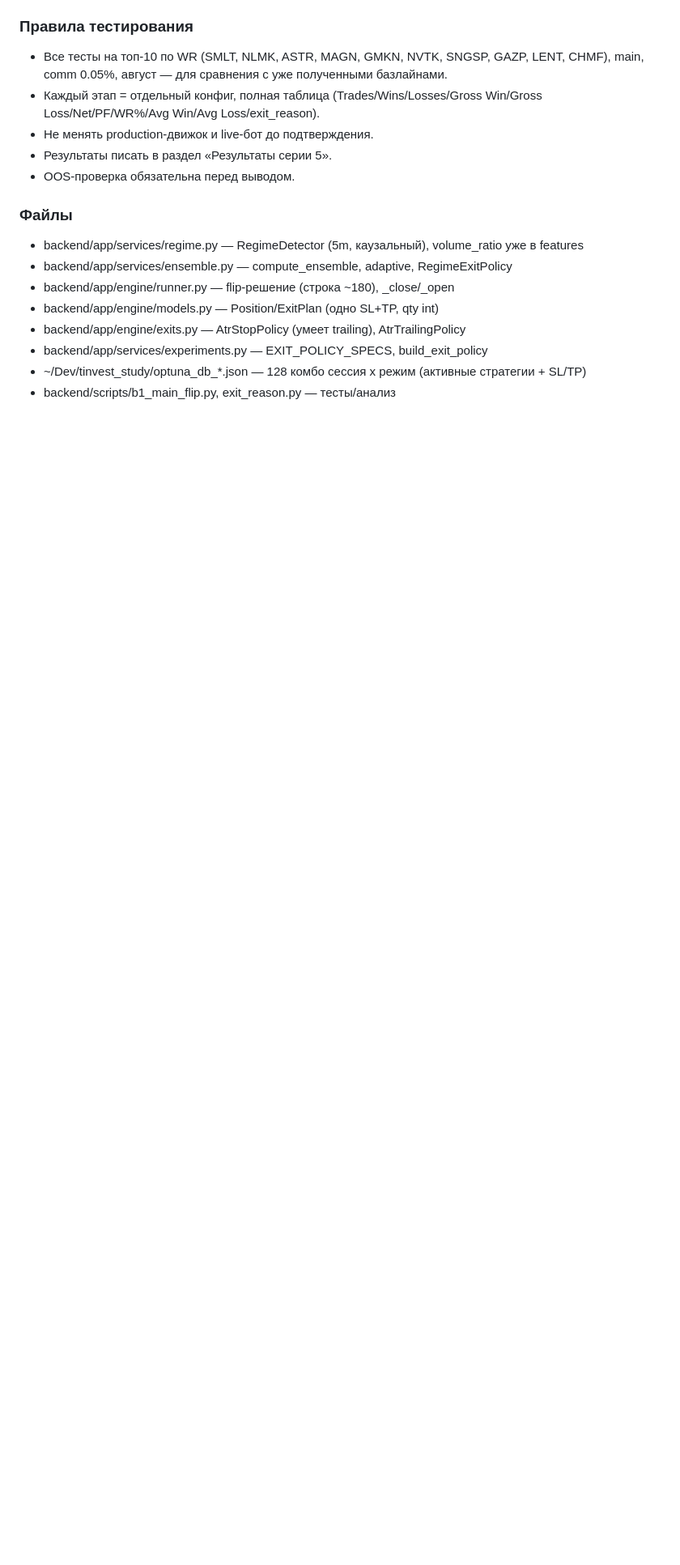
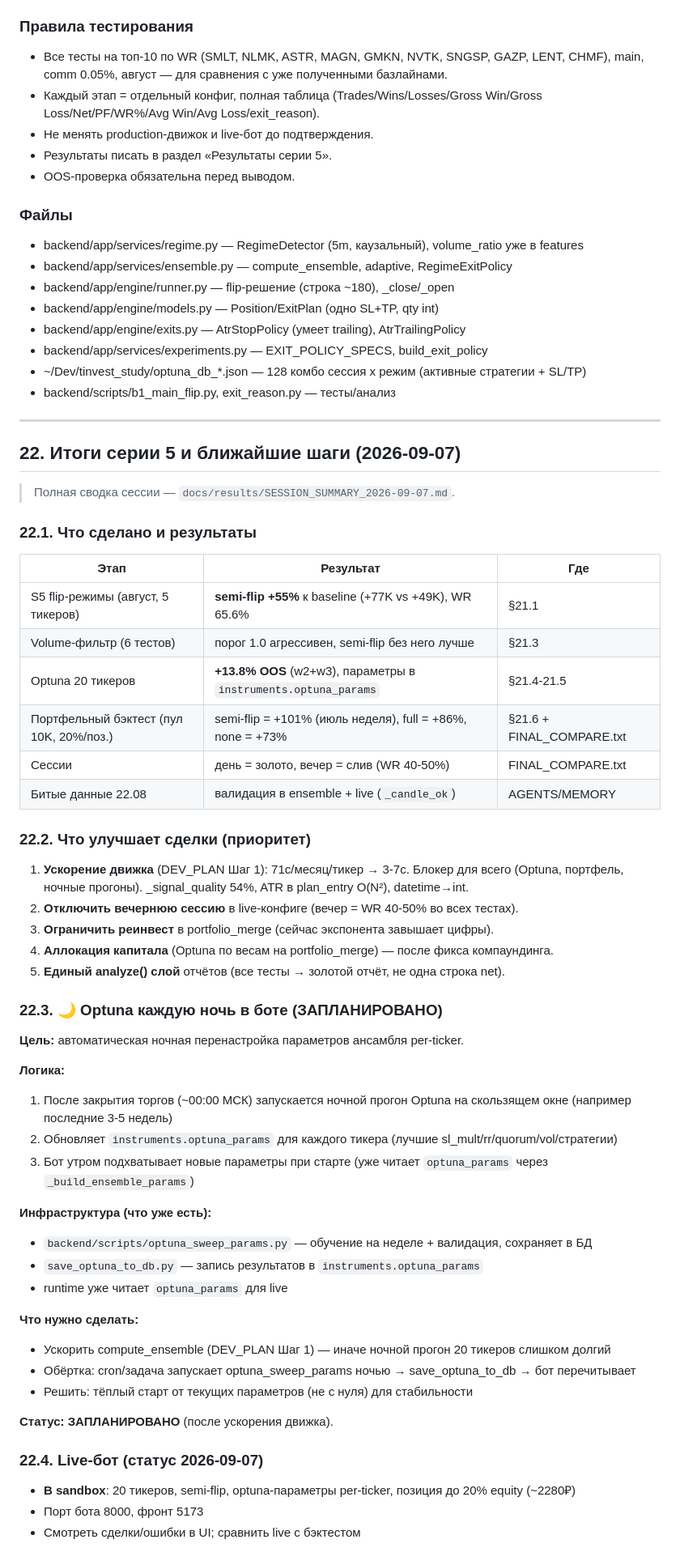
Before and after one commit to babichdenis/Deeptrading, a Markdown page: docs/roadmap/MTF_V4_2026.md, the part around the change. Shown at 81% size. Rendered like a GitHub page; blank space fills up the shorter version.

Commit message:
docs: MTF §22 итоги S5, приоритеты улучшений, план ночной Optuna в боте

```diff
--- a/docs/roadmap/MTF_V4_2026.md
+++ b/docs/roadmap/MTF_V4_2026.md
@@ -987,3 +987,55 @@ python -c "import pstats; pstats.Stats('profile.stats').sort_stats('cumtime').pr
 - backend/app/services/experiments.py — EXIT_POLICY_SPECS, build_exit_policy
 - ~/Dev/tinvest_study/optuna_db_*.json — 128 комбо сессия x режим (активные стратегии + SL/TP)
 - backend/scripts/b1_main_flip.py, exit_reason.py — тесты/анализ
+
+---
+
+## 22. Итоги серии 5 и ближайшие шаги (2026-09-07)
+
+> Полная сводка сессии — `docs/results/SESSION_SUMMARY_2026-09-07.md`.
+
+### 22.1. Что сделано и результаты
+
+| Этап | Результат | Где |
+|------|-----------|-----|
+| S5 flip-режимы (август, 5 тикеров) | **semi-flip +55%** к baseline (+77K vs +49K), WR 65.6% | §21.1 |
+| Volume-фильтр (6 тестов) | порог 1.0 агрессивен, semi-flip без него лучше | §21.3 |
+| Optuna 20 тикеров | **+13.8% OOS** (w2+w3), параметры в `instruments.optuna_params` | §21.4-21.5 |
+| Портфельный бэктест (пул 10K, 20%/поз.) | semi-flip = +101% (июль неделя), full = +86%, none = +73% | §21.6 + FINAL_COMPARE.txt |
+| Сессии | день = золото, вечер = слив (WR 40-50%) | FINAL_COMPARE.txt |
+| Битые данные 22.08 | валидация в ensemble + live (`_candle_ok`) | AGENTS/MEMORY |
+
+### 22.2. Что улучшает сделки (приоритет)
+
+1. **Ускорение движка** (DEV_PLAN Шаг 1): 71с/месяц/тикер → 3-7с. Блокер для всего (Optuna, портфель, ночные прогоны). _signal_quality 54%, ATR в plan_entry O(N²), datetime→int.
+2. **Отключить вечернюю сессию** в live-конфиге (вечер = WR 40-50% во всех тестах).
+3. **Ограничить реинвест** в portfolio_merge (сейчас экспонента завышает цифры).
+4. **Аллокация капитала** (Optuna по весам на portfolio_merge) — после фикса компаундинга.
+5. **Единый analyze() слой** отчётов (все тесты → золотой отчёт, не одна строка net).
+
+### 22.3. 🌙 Optuna каждую ночь в боте (ЗАПЛАНИРОВАНО)
+
+**Цель:** автоматическая ночная перенастройка параметров ансамбля per-ticker.
+
+**Логика:**
+1. После закрытия торгов (~00:00 МСК) запускается ночной прогон Optuna на скользящем окне (например последние 3-5 недель)
+2. Обновляет `instruments.optuna_params` для каждого тикера (лучшие sl_mult/rr/quorum/vol/стратегии)
+3. Бот утром подхватывает новые параметры при старте (уже читает `optuna_params` через `_build_ensemble_params`)
+
+**Инфраструктура (что уже есть):**
+- `backend/scripts/optuna_sweep_params.py` — обучение на неделе + валидация, сохраняет в БД
+- `save_optuna_to_db.py` — запись результатов в `instruments.optuna_params`
+- runtime уже читает `optuna_params` для live
+
+**Что нужно сделать:**
+- Ускорить compute_ensemble (DEV_PLAN Шаг 1) — иначе ночной прогон 20 тикеров слишком долгий
+- Обёртка: cron/задача запускает optuna_sweep_params ночью → save_optuna_to_db → бот перечитывает
+- Решить: тёплый старт от текущих параметров (не с нуля) для стабильности
+
+**Статус: ЗАПЛАНИРОВАНО** (после ускорения движка).
+
+### 22.4. Live-бот (статус 2026-09-07)
+
+- **В sandbox**: 20 тикеров, semi-flip, optuna-параметры per-ticker, позиция до 20% equity (~2280₽)
+- Порт бота 8000, фронт 5173
+- Смотреть сделки/ошибки в UI; сравнить live с бэктестом
```
